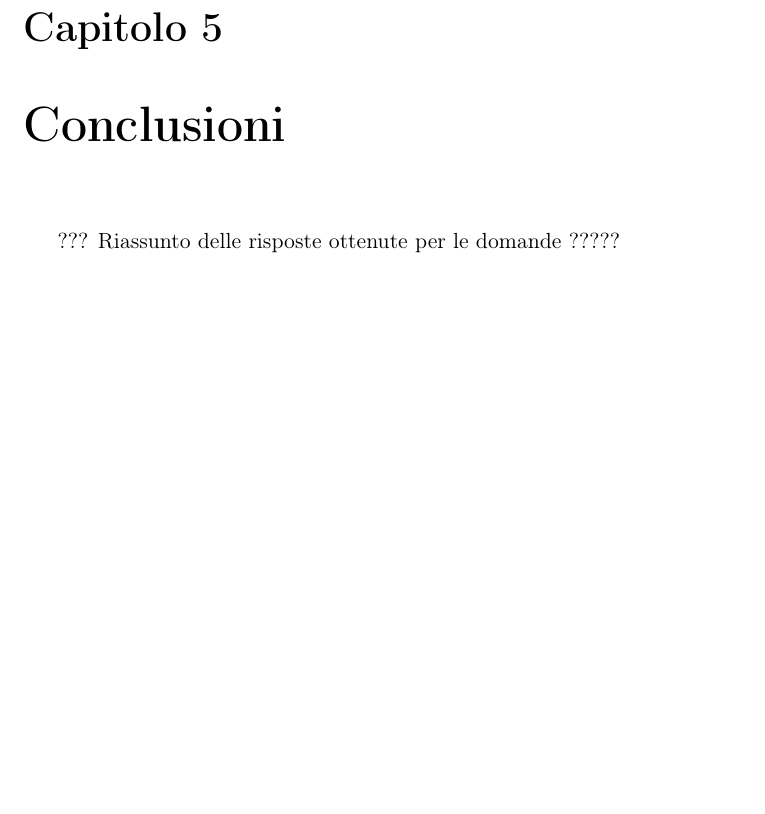
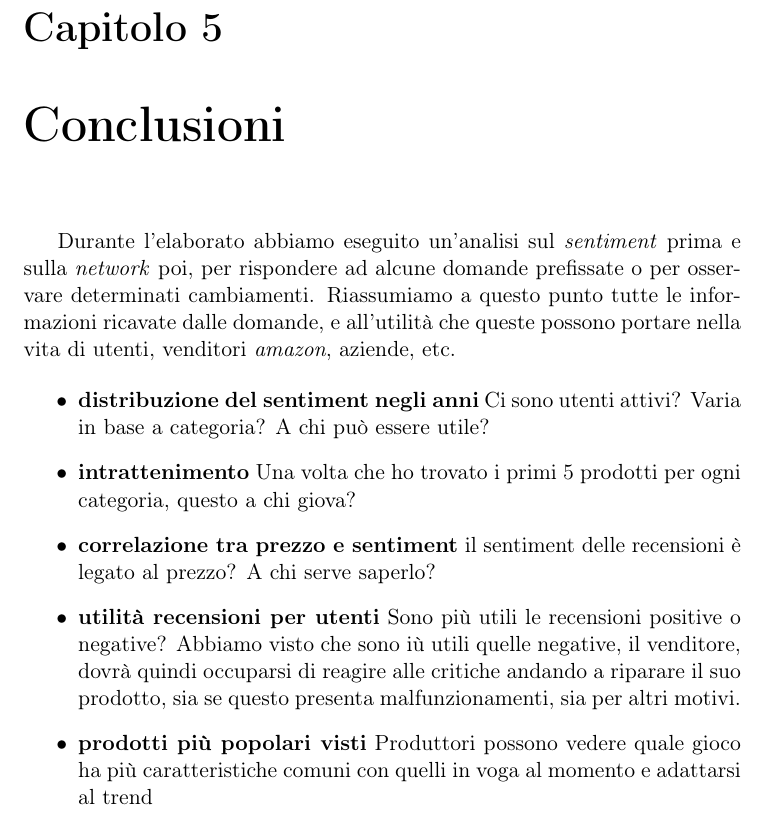
Before and after one commit to vittoriomaggio/amazon-reviews, a LaTeX document (relazione/relazione.tex, which reads relazione/Capitoli/Conclusioni.tex): part of page 34 of 42, cut so that both start at the same text, the shorter picture padded with empty space. Compiled offline with pdfLaTeX.

Commit message:
Added points

```diff
--- a/relazione/Capitoli/Conclusioni.tex
+++ b/relazione/Capitoli/Conclusioni.tex
@@ -1,2 +1,24 @@
 \chapter{Conclusioni}
-	??? Riassunto delle risposte ottenute per le domande ?????
+	Durante l'elaborato abbiamo eseguito un'analisi sul \textit{sentiment} prima e sulla \textit{network} poi, per rispondere ad alcune domande prefissate o per osservare determinati cambiamenti. Riassumiamo a questo punto tutte le informazioni ricavate dalle domande, e all'utilità che queste possono portare nella vita di utenti, venditori \textit{amazon}, aziende, etc.
+
+	\begin{itemize}
+		\item \textbf{distribuzione del sentiment negli anni}
+		Ci sono utenti attivi?
+		Varia in base a categoria?
+		A chi può essere utile?
+
+		\item \textbf{intrattenimento}
+		Una volta che ho trovato i primi 5 prodotti per ogni categoria, questo a chi giova?
+
+		\item \textbf{correlazione tra prezzo e sentiment}
+		il sentiment delle recensioni è legato al prezzo?
+		A chi serve saperlo?
+
+		\item \textbf{utilità recensioni per utenti}
+		Sono più utili le recensioni positive o negative?
+		Abbiamo visto che sono iù utili quelle negative, il venditore, dovrà quindi occuparsi di reagire alle critiche andando a riparare il suo prodotto, sia se questo presenta malfunzionamenti, sia per altri motivi.
+
+		\item \textbf{prodotti più popolari visti}
+		Produttori possono vedere quale gioco ha più caratteristiche comuni con quelli in voga al momento e adattarsi al trend
+
+	\end{itemize}
```
